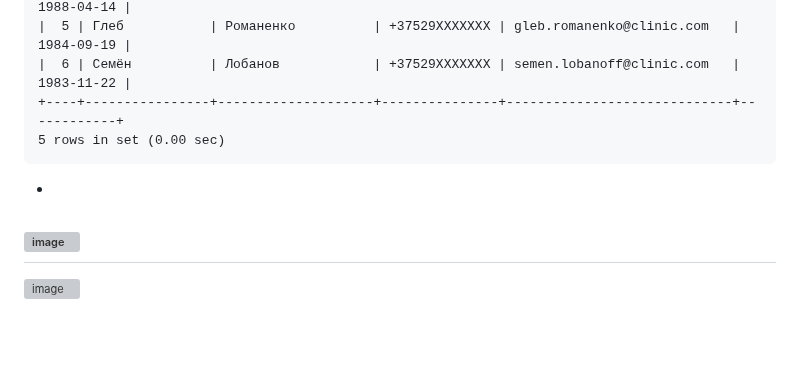
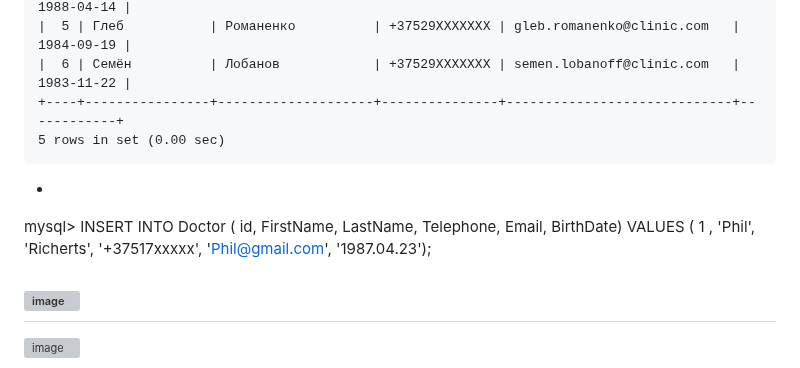
Before and after one commit to tms-dos17-onl/Alex-Krylov, a Markdown page: HW_15/Main.md, the part around the change. Rendered like a GitHub page; blank space fills up the shorter version; grey boxes are pictures that could not be loaded.

`````diff
--- a/HW_15/Main.md
+++ b/HW_15/Main.md
@@ -71,6 +71,8 @@ mysql> SELECT * FROM Doctor;
 5 rows in set (0.00 sec)
 ````
 -
+mysql> INSERT INTO Doctor ( id, FirstName, LastName, Telephone, Email, BirthDate) VALUES ( 1 , 'Phil', 'Richerts', '+37517xxxxx', 'Phil@gmail.com', '1987.04.23');
+
 ![image](https://github.com/tms-dos17-onl/Alex-Krylov/assets/139115675/8deb6880-14d8-4492-a4a6-4128735079ea)
 -
 ![image](https://github.com/tms-dos17-onl/Alex-Krylov/assets/139115675/22031bdb-4342-427d-8eea-aa6cffc969b2)
`````
